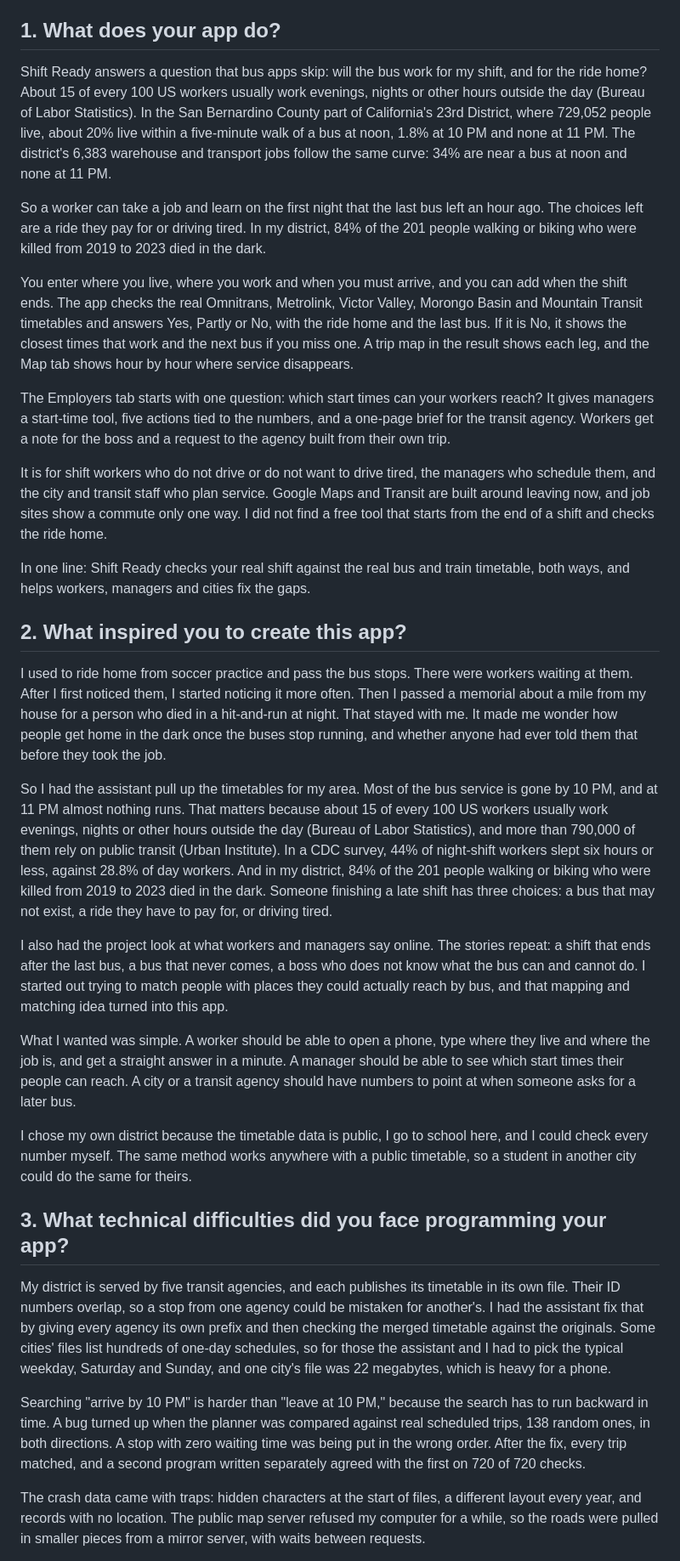
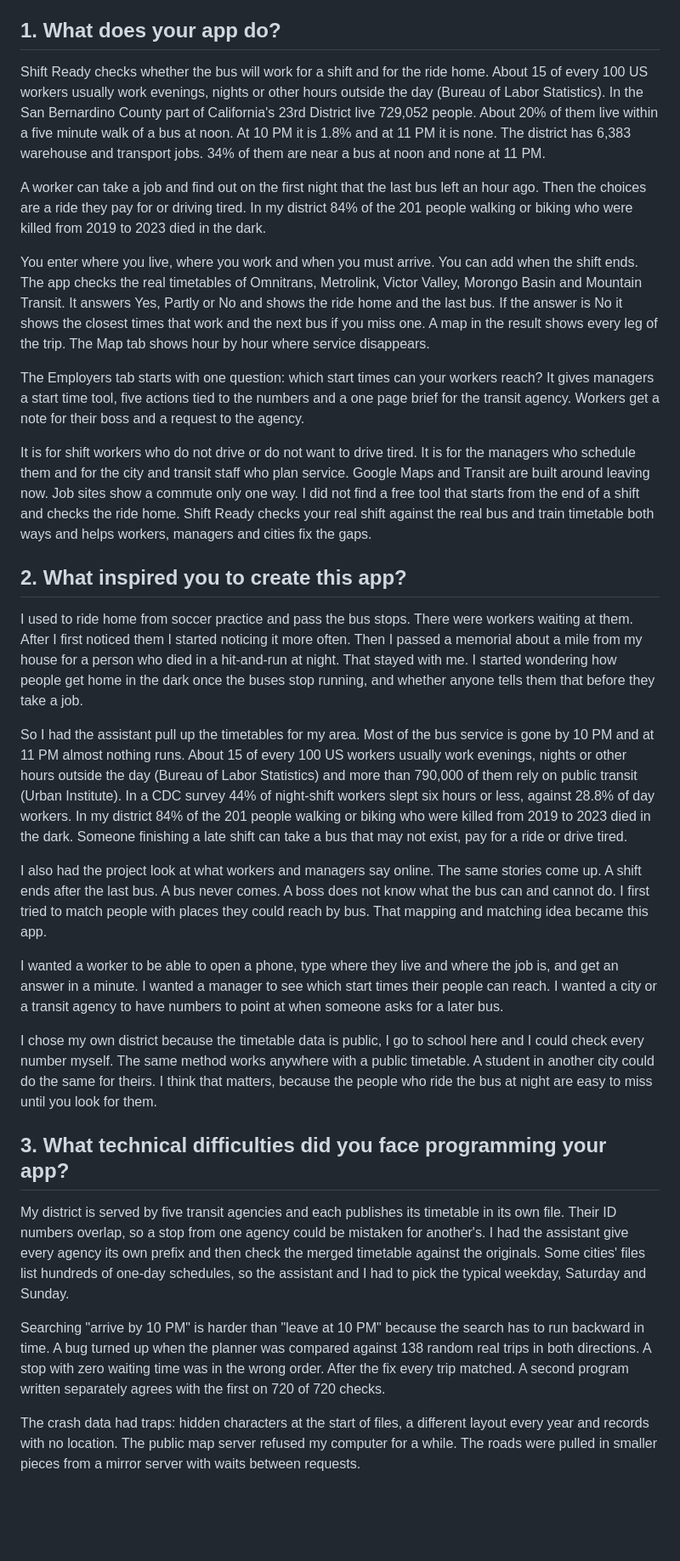
Before and after one commit to palashraks-afk/OffLoad, a Markdown page: docs/APPLICATION_ANSWERS.md, the part around one of its changes. Shown at 85% size. Rendered like a GitHub page; blank space fills up the shorter version.

```diff
--- a/docs/APPLICATION_ANSWERS.md
+++ b/docs/APPLICATION_ANSWERS.md
@@ -17,33 +17,31 @@ Each answer is 380 to 400 words. Every fact is from the live app, the research n
 - **Cover photo:** docs/cover/cover_home_600x800.jpg
 
 ## 1. What does your app do?
-Shift Ready answers a question that bus apps skip: will the bus work for my shift, and for the ride home? About 15 of every 100 US workers usually work evenings, nights or other hours outside the day (Bureau of Labor Statistics). In the San Bernardino County part of California's 23rd District, where 729,052 people live, about 20% live within a five-minute walk of a bus at noon, 1.8% at 10 PM and none at 11 PM. The district's 6,383 warehouse and transport jobs follow the same curve: 34% are near a bus at noon and none at 11 PM.
+Shift Ready checks whether the bus will work for a shift and for the ride home. About 15 of every 100 US workers usually work evenings, nights or other hours outside the day (Bureau of Labor Statistics). In the San Bernardino County part of California's 23rd District live 729,052 people. About 20% of them live within a five minute walk of a bus at noon. At 10 PM it is 1.8% and at 11 PM it is none. The district has 6,383 warehouse and transport jobs. 34% of them are near a bus at noon and none at 11 PM.
 
-So a worker can take a job and learn on the first night that the last bus left an hour ago. The choices left are a ride they pay for or driving tired. In my district, 84% of the 201 people walking or biking who were killed from 2019 to 2023 died in the dark.
+A worker can take a job and find out on the first night that the last bus left an hour ago. Then the choices are a ride they pay for or driving tired. In my district 84% of the 201 people walking or biking who were killed from 2019 to 2023 died in the dark.
 
-You enter where you live, where you work and when you must arrive, and you can add when the shift ends. The app checks the real Omnitrans, Metrolink, Victor Valley, Morongo Basin and Mountain Transit timetables and answers Yes, Partly or No, with the ride home and the last bus. If it is No, it shows the closest times that work and the next bus if you miss one. A trip map in the result shows each leg, and the Map tab shows hour by hour where service disappears.
+You enter where you live, where you work and when you must arrive. You can add when the shift ends. The app checks the real timetables of Omnitrans, Metrolink, Victor Valley, Morongo Basin and Mountain Transit. It answers Yes, Partly or No and shows the ride home and the last bus. If the answer is No it shows the closest times that work and the next bus if you miss one. A map in the result shows every leg of the trip. The Map tab shows hour by hour where service disappears.
 
-The Employers tab starts with one question: which start times can your workers reach? It gives managers a start-time tool, five actions tied to the numbers, and a one-page brief for the transit agency. Workers get a note for the boss and a request to the agency built from their own trip.
+The Employers tab starts with one question: which start times can your workers reach? It gives managers a start time tool, five actions tied to the numbers and a one page brief for the transit agency. Workers get a note for their boss and a request to the agency.
 
-It is for shift workers who do not drive or do not want to drive tired, the managers who schedule them, and the city and transit staff who plan service. Google Maps and Transit are built around leaving now, and job sites show a commute only one way. I did not find a free tool that starts from the end of a shift and checks the ride home.
-
-In one line: Shift Ready checks your real shift against the real bus and train timetable, both ways, and helps workers, managers and cities fix the gaps.
+It is for shift workers who do not drive or do not want to drive tired. It is for the managers who schedule them and for the city and transit staff who plan service. Google Maps and Transit are built around leaving now. Job sites show a commute only one way. I did not find a free tool that starts from the end of a shift and checks the ride home. Shift Ready checks your real shift against the real bus and train timetable both ways and helps workers, managers and cities fix the gaps.
 
 ## 2. What inspired you to create this app?
-I used to ride home from soccer practice and pass the bus stops. There were workers waiting at them. After I first noticed them, I started noticing it more often. Then I passed a memorial about a mile from my house for a person who died in a hit-and-run at night. That stayed with me. It made me wonder how people get home in the dark once the buses stop running, and whether anyone had ever told them that before they took the job.
+I used to ride home from soccer practice and pass the bus stops. There were workers waiting at them. After I first noticed them I started noticing it more often. Then I passed a memorial about a mile from my house for a person who died in a hit-and-run at night. That stayed with me. I started wondering how people get home in the dark once the buses stop running, and whether anyone tells them that before they take a job.
 
-So I had the assistant pull up the timetables for my area. Most of the bus service is gone by 10 PM, and at 11 PM almost nothing runs. That matters because about 15 of every 100 US workers usually work evenings, nights or other hours outside the day (Bureau of Labor Statistics), and more than 790,000 of them rely on public transit (Urban Institute). In a CDC survey, 44% of night-shift workers slept six hours or less, against 28.8% of day workers. And in my district, 84% of the 201 people walking or biking who were killed from 2019 to 2023 died in the dark. Someone finishing a late shift has three choices: a bus that may not exist, a ride they have to pay for, or driving tired.
+So I had the assistant pull up the timetables for my area. Most of the bus service is gone by 10 PM and at 11 PM almost nothing runs. About 15 of every 100 US workers usually work evenings, nights or other hours outside the day (Bureau of Labor Statistics) and more than 790,000 of them rely on public transit (Urban Institute). In a CDC survey 44% of night-shift workers slept six hours or less, against 28.8% of day workers. In my district 84% of the 201 people walking or biking who were killed from 2019 to 2023 died in the dark. Someone finishing a late shift can take a bus that may not exist, pay for a ride or drive tired.
 
-I also had the project look at what workers and managers say online. The stories repeat: a shift that ends after the last bus, a bus that never comes, a boss who does not know what the bus can and cannot do. I started out trying to match people with places they could actually reach by bus, and that mapping and matching idea turned into this app.
+I also had the project look at what workers and managers say online. The same stories come up. A shift ends after the last bus. A bus never comes. A boss does not know what the bus can and cannot do. I first tried to match people with places they could reach by bus. That mapping and matching idea became this app.
 
-What I wanted was simple. A worker should be able to open a phone, type where they live and where the job is, and get a straight answer in a minute. A manager should be able to see which start times their people can reach. A city or a transit agency should have numbers to point at when someone asks for a later bus.
+I wanted a worker to be able to open a phone, type where they live and where the job is, and get an answer in a minute. I wanted a manager to see which start times their people can reach. I wanted a city or a transit agency to have numbers to point at when someone asks for a later bus.
 
-I chose my own district because the timetable data is public, I go to school here, and I could check every number myself. The same method works anywhere with a public timetable, so a student in another city could do the same for theirs.
+I chose my own district because the timetable data is public, I go to school here and I could check every number myself. The same method works anywhere with a public timetable. A student in another city could do the same for theirs. I think that matters, because the people who ride the bus at night are easy to miss until you look for them.
 
 ## 3. What technical difficulties did you face programming your app?
-My district is served by five transit agencies, and each publishes its timetable in its own file. Their ID numbers overlap, so a stop from one agency could be mistaken for another's. I had the assistant fix that by giving every agency its own prefix and then checking the merged timetable against the originals. Some cities' files list hundreds of one-day schedules, so for those the assistant and I had to pick the typical weekday, Saturday and Sunday, and one city's file was 22 megabytes, which is heavy for a phone.
+My district is served by five transit agencies and each publishes its timetable in its own file. Their ID numbers overlap, so a stop from one agency could be mistaken for another's. I had the assistant give every agency its own prefix and then check the merged timetable against the originals. Some cities' files list hundreds of one-day schedules, so the assistant and I had to pick the typical weekday, Saturday and Sunday.
 
-Searching "arrive by 10 PM" is harder than "leave at 10 PM," because the search has to run backward in time. A bug turned up when the planner was compared against real scheduled trips, 138 random ones, in both directions. A stop with zero waiting time was being put in the wrong order. After the fix, every trip matched, and a second program written separately agreed with the first on 720 of 720 checks.
+Searching "arrive by 10 PM" is harder than "leave at 10 PM" because the search has to run backward in time. A bug turned up when the planner was compared against 138 random real trips in both directions. A stop with zero waiting time was in the wrong order. After the fix every trip matched. A second program written separately agrees with the first on 720 of 720 checks.
 
-The crash data came with traps: hidden characters at the start of files, a different layout every year, and records with no location. The public map server refused my computer for a while, so the roads were pulled in smaller pieces from a mirror server, with waits between requests.
+The crash data had traps: hidden characters at the start of files, a different layout every year and records with no location. The public map server refused my computer for a while. The roads were pulled in smaller pieces from a mirror server with waits between requests.
 
```
Also changed, not shown: other parts of docs/APPLICATION_ANSWERS.md (+22 -24 lines).
